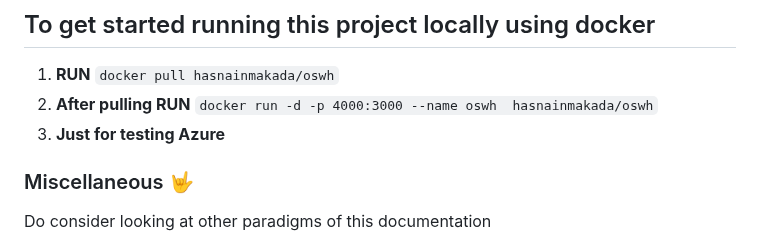
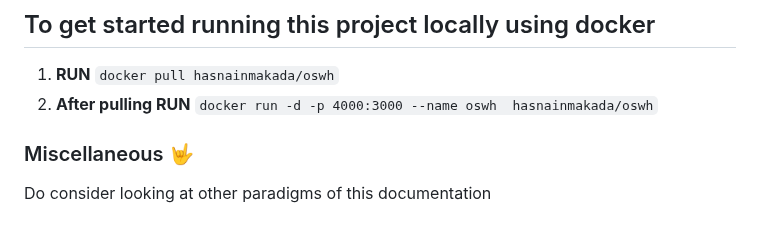
Before and after one commit to hasnainmakada-99/Open-Source-With-Hasnain, a Markdown page: README.md, the part around the change. Rendered like a GitHub page.

Commit message:
Removed Azure Testing

```diff
--- a/README.md
+++ b/README.md
@@ -99,7 +99,6 @@ Welcome to the guide to open source! This repository is designed to provide reso
 
 1. **RUN** `docker pull hasnainmakada/oswh`
 2. **After pulling RUN** `docker run -d -p 4000:3000 --name oswh  hasnainmakada/oswh`
-3. **Just for testing Azure**
 
 ### Miscellaneous 🤟
 Do consider looking at other paradigms of this documentation
```
